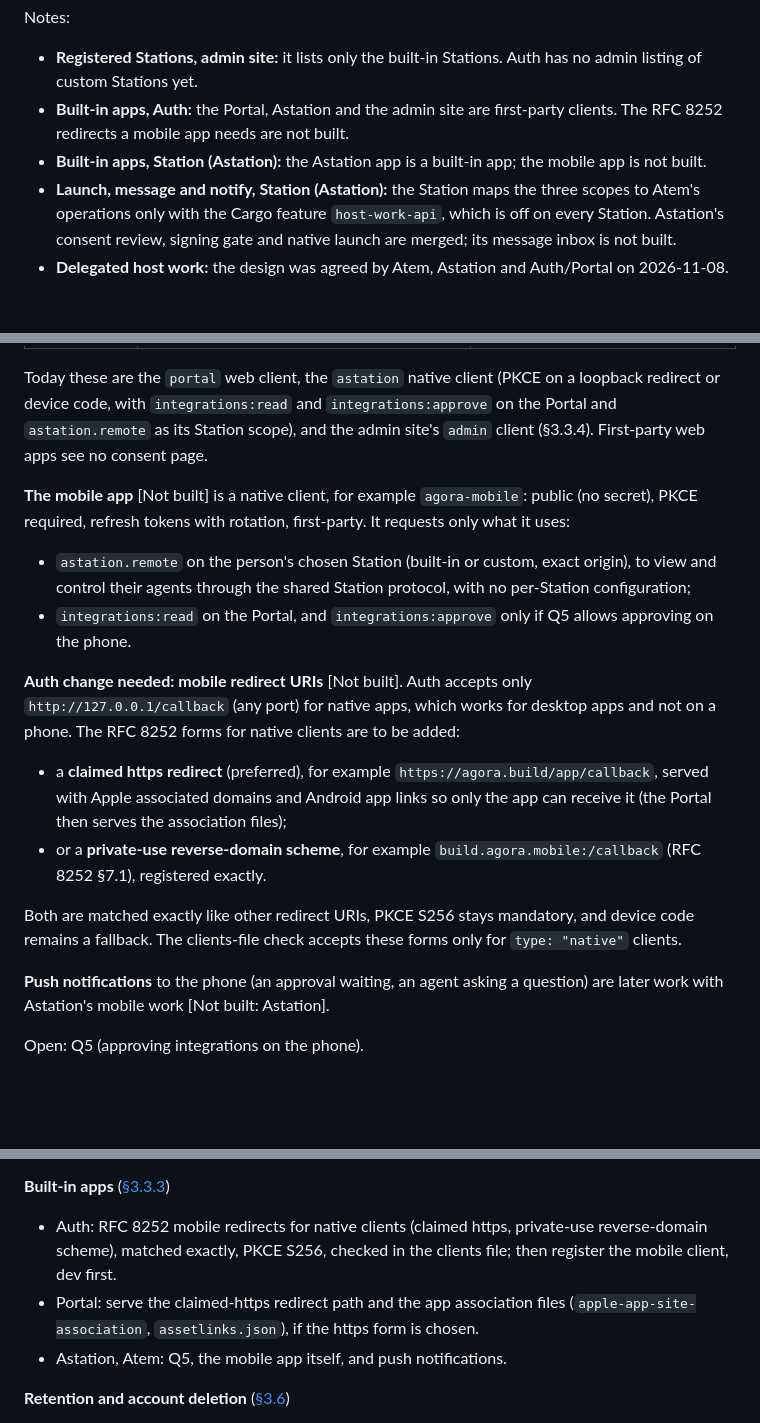
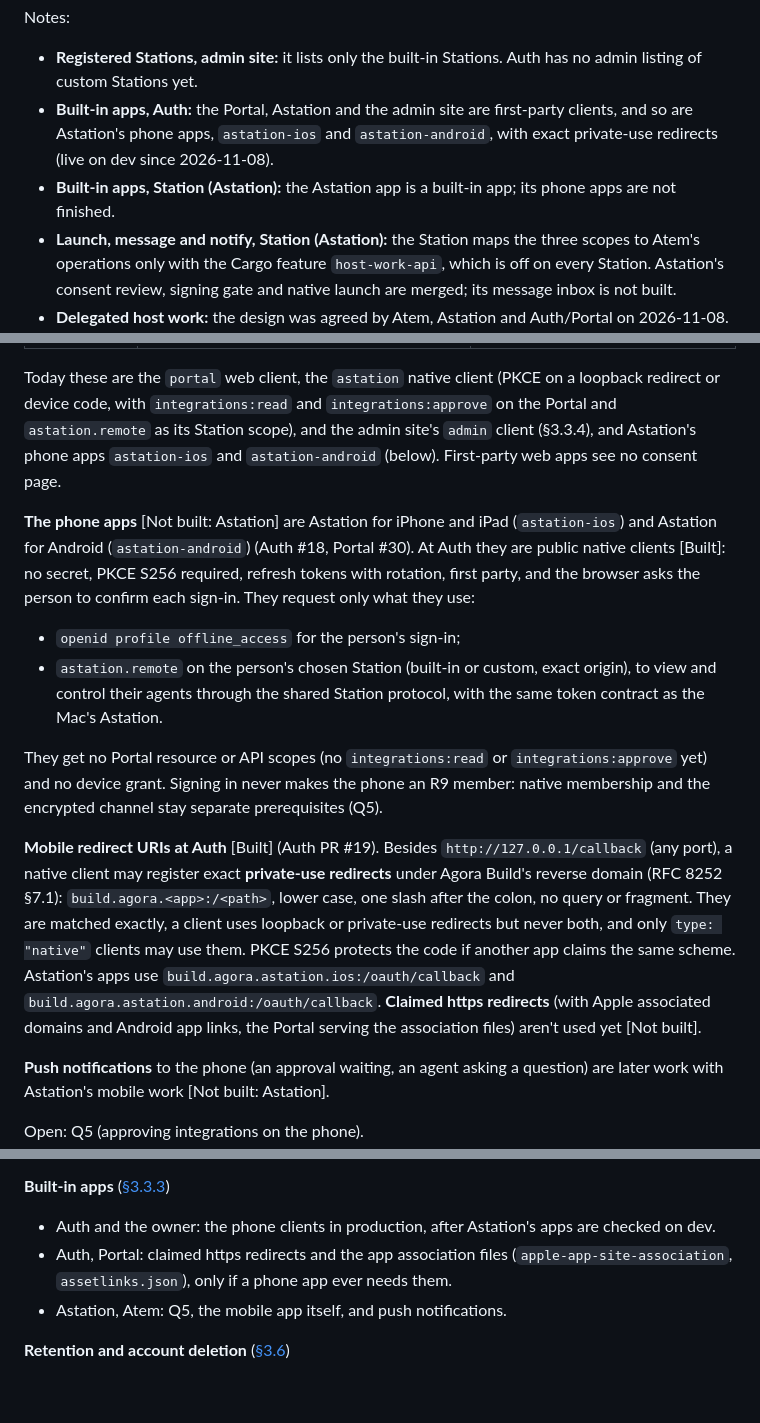
Before and after one commit to Agora-Build/Portal, a Markdown page: docs/integrations.md, 3 parts joined by grey strips. Drawn GitHub-style; blank space fills up the shorter version.

Commit message:
Mark Astation's phone clients and private-use redirects as built in integrations.md (#32)
Auth PR #19 (c494bae) lets native clients use exact build.agora private-use
redirects. Dev's Auth now has Astation's phone clients, astation-ios and
astation-android (Auth #18, Portal #30). This updates the integrations
design to match:
- §3.3.3 describes the phone apps' clients, their scopes (no Portal scopes,
  no device grant) and the redirect rule, now Built. Claimed https
  redirects stay Not built.
- The D25 row and the §2 notes are updated to match.
- The Roadmap drops the Auth item and keeps production, and claimed https
  only if ever needed.

🤖 Built with SMT <smt@agora.build>

```diff
--- a/docs/integrations.md
+++ b/docs/integrations.md
@@ -84,9 +84,9 @@ Notes:
 
 - **Registered Stations, admin site:** it lists only the built-in Stations. Auth has no admin listing of custom
   Stations yet.
-- **Built-in apps, Auth:** the Portal, Astation and the admin site are first-party clients. The RFC 8252 redirects a
-  mobile app needs are not built.
-- **Built-in apps, Station (Astation):** the Astation app is a built-in app; the mobile app is not built.
+- **Built-in apps, Auth:** the Portal, Astation and the admin site are first-party clients, and so are Astation's
+  phone apps, `astation-ios` and `astation-android`, with exact private-use redirects (live on dev since 2026-11-08).
+- **Built-in apps, Station (Astation):** the Astation app is a built-in app; its phone apps are not finished.
 - **Launch, message and notify, Station (Astation):** the Station maps the three scopes to Atem's operations only with
   the Cargo feature `host-work-api`, which is off on every Station. Astation's consent review, signing gate and native
   launch are merged; its message inbox is not built.
@@ -500,26 +500,30 @@ Stations.
 
 Today these are the `portal` web client, the `astation` native client (PKCE on a loopback redirect or device code,
 with `integrations:read` and `integrations:approve` on the Portal and `astation.remote` as its Station scope), and the
-admin site's `admin` client (§3.3.4). First-party web apps see no consent page.
+admin site's `admin` client (§3.3.4), and Astation's phone apps `astation-ios` and `astation-android` (below).
+First-party web apps see no consent page.
 
-**The mobile app** [Not built] is a native client, for example `agora-mobile`: public (no secret), PKCE required,
-refresh tokens with rotation, first-party. It requests only what it uses:
+**The phone apps** [Not built: Astation] are Astation for iPhone and iPad (`astation-ios`) and Astation for Android
+(`astation-android`) (Auth #18, Portal #30). At Auth they are public native clients [Built]: no secret, PKCE S256
+required, refresh tokens with rotation, first party, and the browser asks the person to confirm each sign-in. They
+request only what they use:
 
+- `openid profile offline_access` for the person's sign-in;
 - `astation.remote` on the person's chosen Station (built-in or custom, exact origin), to view and control their
-  agents through the shared Station protocol, with no per-Station configuration;
-- `integrations:read` on the Portal, and `integrations:approve` only if Q5 allows approving on the phone.
+  agents through the shared Station protocol, with the same token contract as the Mac's Astation.
 
-**Auth change needed: mobile redirect URIs** [Not built]. Auth accepts only `http://127.0.0.1/callback` (any port) for
-native apps, which works for desktop apps and not on a phone. The RFC 8252 forms for native clients are to be added:
+They get no Portal resource or API scopes (no `integrations:read` or `integrations:approve` yet) and no device grant.
+Signing in never makes the phone an R9 member: native membership and the encrypted channel stay separate
+prerequisites (Q5).
 
-- a **claimed https redirect** (preferred), for example `https://agora.build/app/callback`, served with Apple
-  associated domains and Android app links so only the app can receive it (the Portal then serves the association
-  files);
-- or a **private-use reverse-domain scheme**, for example `build.agora.mobile:/callback` (RFC 8252 §7.1), registered
-  exactly.
-
-Both are matched exactly like other redirect URIs, PKCE S256 stays mandatory, and device code remains a fallback. The
-clients-file check accepts these forms only for `type: "native"` clients.
+**Mobile redirect URIs at Auth** [Built] (Auth PR #19). Besides `http://127.0.0.1/callback` (any port), a native
+client may register exact **private-use redirects** under Agora Build's reverse domain (RFC 8252 §7.1):
+`build.agora.<app>:/<path>`, lower case, one slash after the colon, no query or fragment. They are matched exactly, a
+client uses loopback or private-use redirects but never both, and only `type: "native"` clients may use them. PKCE
+S256 protects the code if another app claims the same scheme. Astation's apps use
+`build.agora.astation.ios:/oauth/callback` and `build.agora.astation.android:/oauth/callback`. **Claimed https
+redirects** (with Apple associated domains and Android app links, the Portal serving the association files) aren't
+used yet [Not built].
 
 **Push notifications** to the phone (an approval waiting, an agent asking a question) are later work with Astation's
 mobile work [Not built: Astation].
@@ -1126,10 +1130,9 @@ Grouped by area. Nothing goes to production without the owner's approval.
 
 **Built-in apps** ([§3.3.3](#333-built-in-apps-portal-astation-a-mobile-app))
 
-- Auth: RFC 8252 mobile redirects for native clients (claimed https, private-use reverse-domain scheme), matched
-  exactly, PKCE S256, checked in the clients file; then register the mobile client, dev first.
-- Portal: serve the claimed-https redirect path and the app association files (`apple-app-site-association`,
-  `assetlinks.json`), if the https form is chosen.
+- Auth and the owner: the phone clients in production, after Astation's apps are checked on dev.
+- Auth, Portal: claimed https redirects and the app association files (`apple-app-site-association`,
+  `assetlinks.json`), only if a phone app ever needs them.
 - Astation, Atem: Q5, the mobile app itself, and push notifications.
 
 **Retention and account deletion** ([§3.6](#36-portal-account--integrations))
```
Also changed, not shown: other parts of docs/integrations.md (+3 -3 lines).
